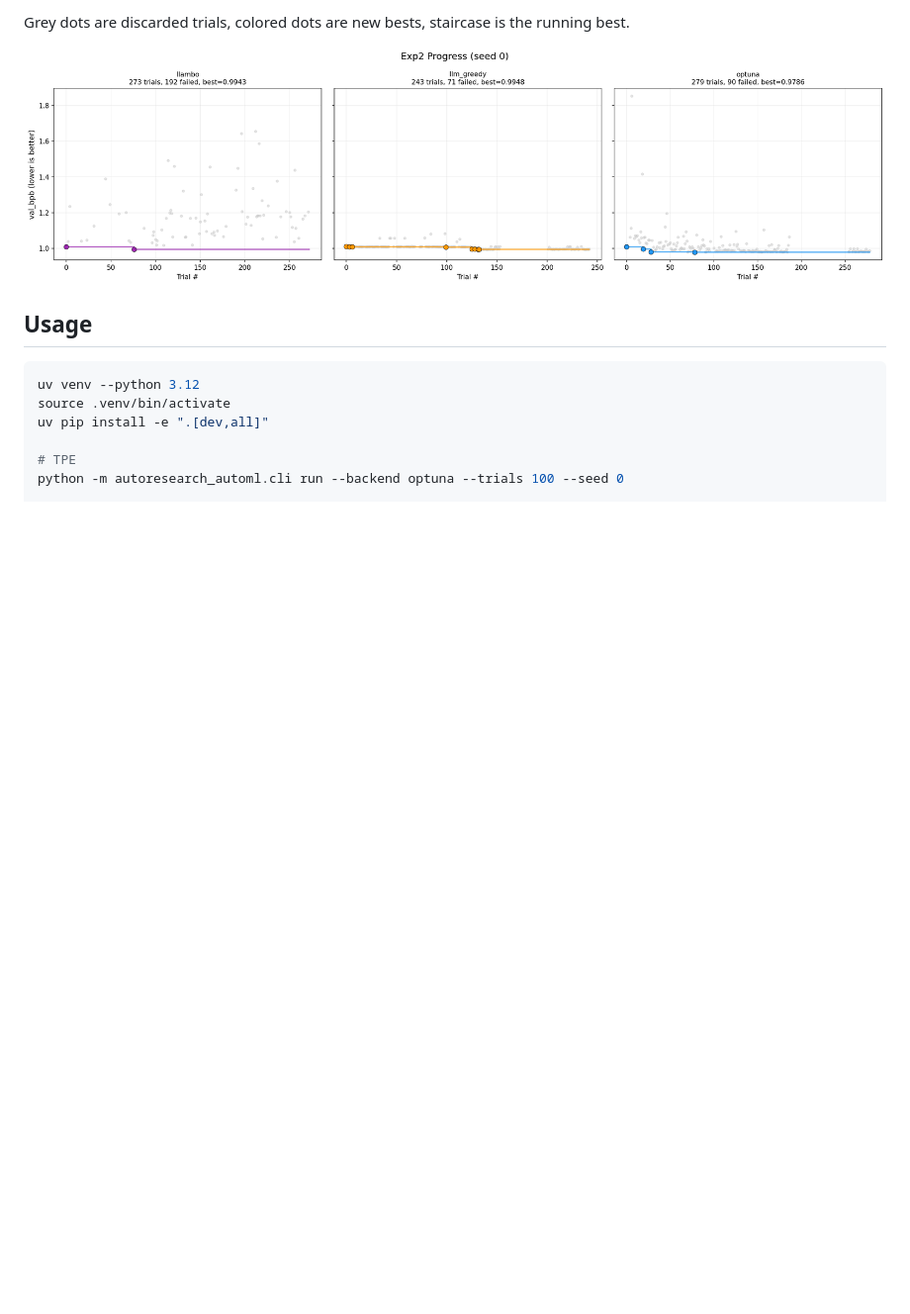
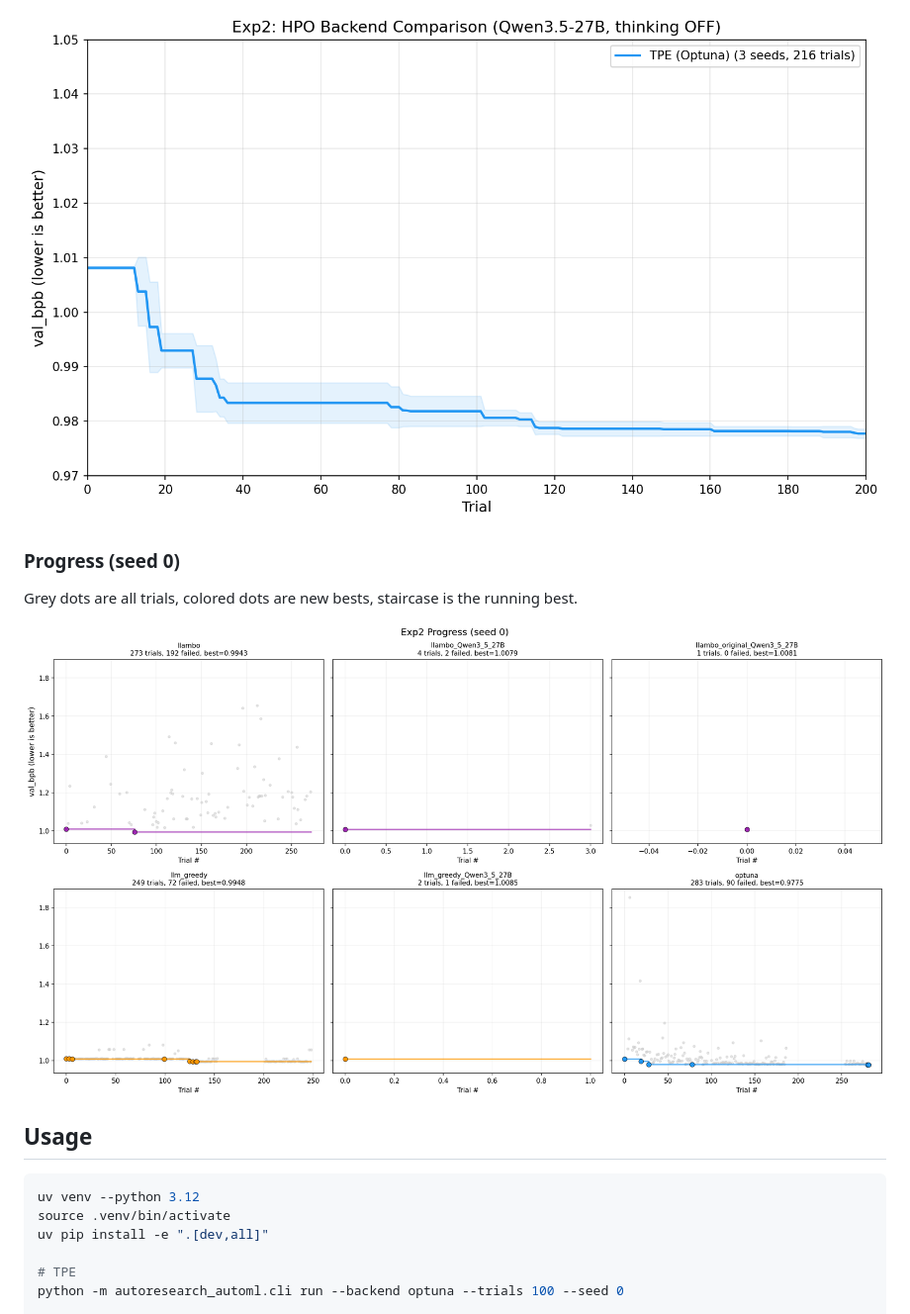
Before and after one commit to ferreirafabio/autoresearch-automl, a Markdown page: README.md, the part around the change printed below. Shown: that part at 99% size. Rendered like a GitHub page; pictures changed too: assets/exp2_27b_nothink_convergence.png, assets/exp2_progress.png; blank space fills up the shorter version.

Commit message:
Update README with new convergence plots and 27B experiment status

```diff
--- a/README.md
+++ b/README.md
@@ -33,5 +33,9 @@ LLAMBO converges faster in the first ~20 trials. TPE catches up given enough bud
 
-Grey dots are discarded trials, colored dots are new bests, staircase is the running best.
+![27B nothink convergence](assets/exp2_27b_nothink_convergence.png)
+
+### Progress (seed 0)
+
+Grey dots are all trials, colored dots are new bests, staircase is the running best.
 
 ![Progress plot](assets/exp2_progress.png)
 
```
Also changed, not shown: other parts of README.md (+7 -7 lines), assets/exp2_0.8b_convergence.png, assets/exp2_27b_think_convergence.png, assets/exp2_model_comparison.png.
